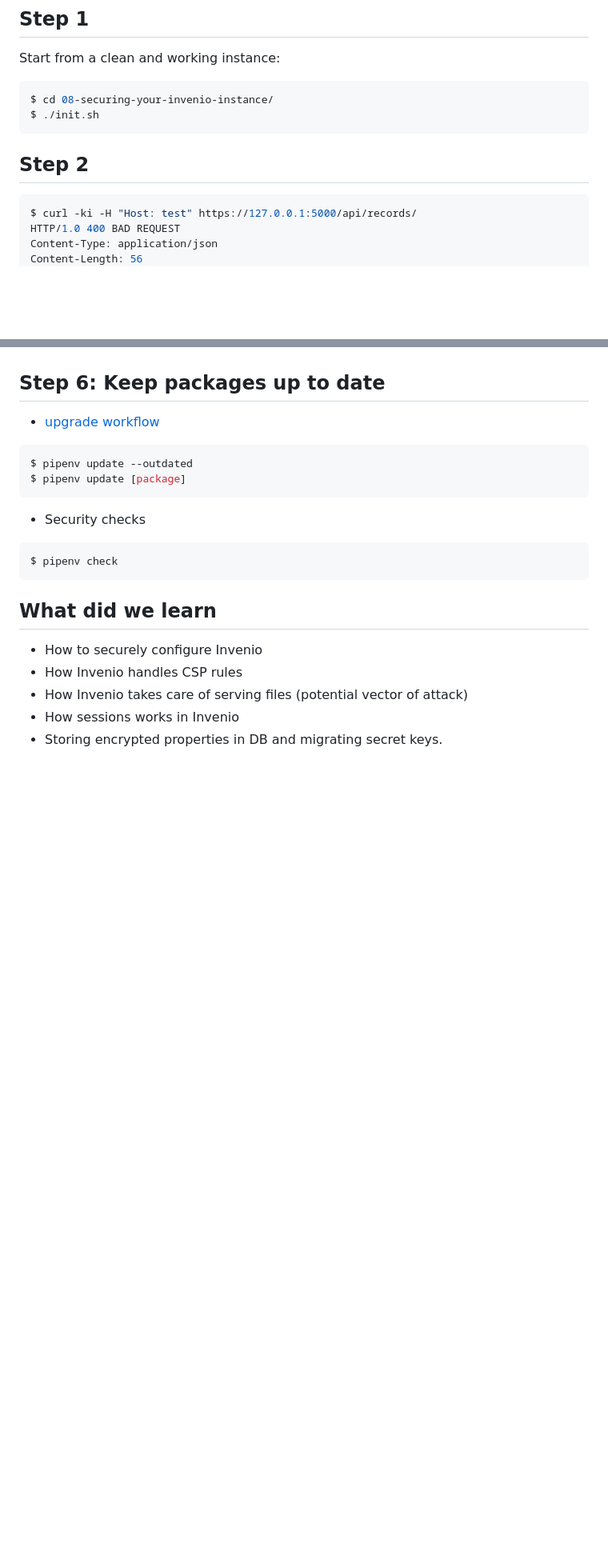
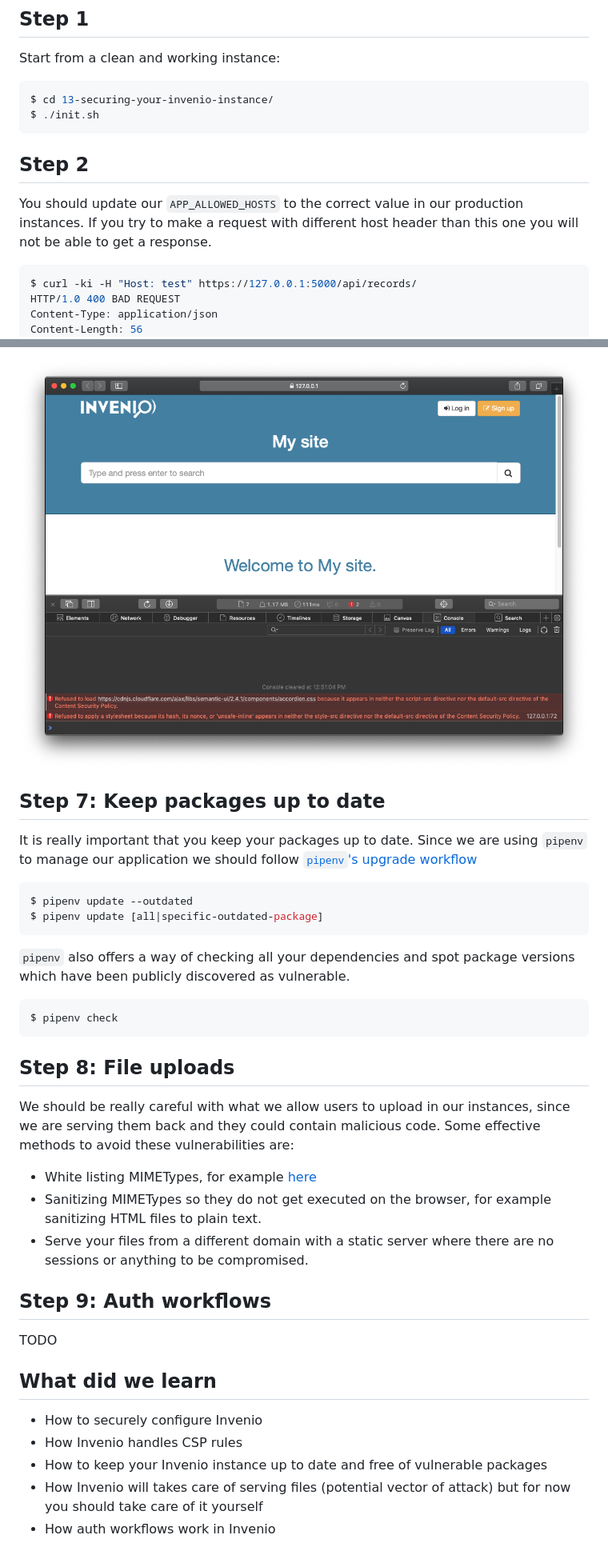
Before and after one commit to inveniosoftware/training, a Markdown page: 13-securing-your-instance/README.md, 2 parts joined by grey strips. Shown: that part at 80% size. Drawn GitHub-style; pictures changed too: 13-securing-your-instance/csp-rule.png (added); blank space fills up the shorter version.

Commit message:
draft securing your Invenio instance

````diff
--- a/13-securing-your-instance/README.md
+++ b/13-securing-your-instance/README.md
@@ -11,11 +11,13 @@ Any extra long description
 Start from a clean and working instance:
 
 ```bash
-$ cd 08-securing-your-invenio-instance/
+$ cd 13-securing-your-invenio-instance/
 $ ./init.sh
 ```
 
 ## Step 2
+
+You should update our `APP_ALLOWED_HOSTS` to the correct value in our production instances. If you try to make a request with different host header than this one you will not be able to get a response.
 
 ```console
 $ curl -ki -H "Host: test" https://127.0.0.1:5000/api/records/
@@ -82,22 +123,36 @@ TODO interactive example with trying to load in line css and unknown origin asse
+![](csp-rule.png)
 
 
-## Step 6: Keep packages up to date
+## Step 7: Keep packages up to date
 
-- [upgrade workflow](https://pipenv.readthedocs.io/en/latest/basics/#example-pipenv-upgrade-workflow)
+It is really important that you keep your packages up to date. Since we are using `pipenv` to manage our application we should follow [`pipenv`'s upgrade workflow](https://pipenv.readthedocs.io/en/latest/basics/#example-pipenv-upgrade-workflow)
 ```console
 $ pipenv update --outdated
-$ pipenv update [package]
+$ pipenv update [all|specific-outdated-package]
 ```
-- Security checks
+
+`pipenv` also offers a way of checking all your dependencies and spot package versions which have been publicly discovered as vulnerable.
 
 ```console
 $ pipenv check
 ```
 
+## Step 8: File uploads
+
+We should be really careful with what we allow users to upload in our instances, since we are serving them back and they could contain malicious code. Some effective methods to avoid these vulnerabilities are:
+
+- White listing MIMETypes, for example [here](https://github.com/inveniosoftware/invenio-files-rest/blob/69a07a7992a548ae1f4f8d12b784a5b2fbbfdd44/invenio_files_rest/helpers.py#L28-L39)
+- Sanitizing MIMETypes so they do not get executed on the browser, for example sanitizing HTML files to plain text.
+- Serve your files from a different domain with a static server where there are no sessions or anything  to be compromised.
+
+## Step 9: Auth workflows
+
+TODO
+
 ## What did we learn
 
 * How to securely configure Invenio
 * How Invenio handles CSP rules
-* How Invenio takes care of serving files (potential vector of attack)
-* How sessions works in Invenio
-* Storing encrypted properties in DB and migrating secret keys.
+* How to keep your Invenio instance up to date and free of vulnerable packages
+* How Invenio will takes care of serving files (potential vector of attack) but for now you should take care of it yourself
+* How auth workflows work in Invenio
````
Also changed, not shown: other parts of 13-securing-your-instance/README.md (+50 -11 lines), 3 other files.
